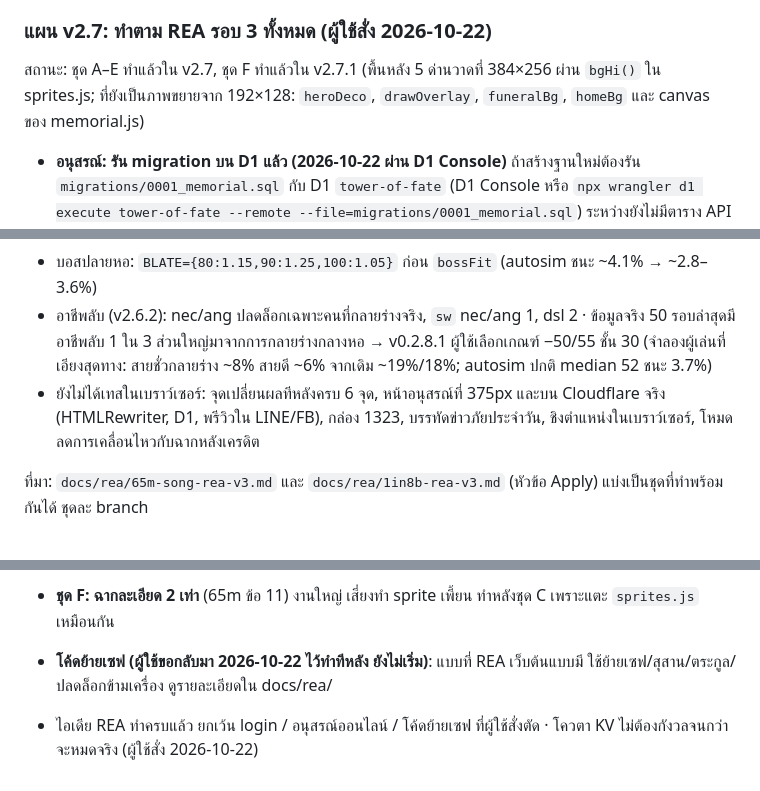
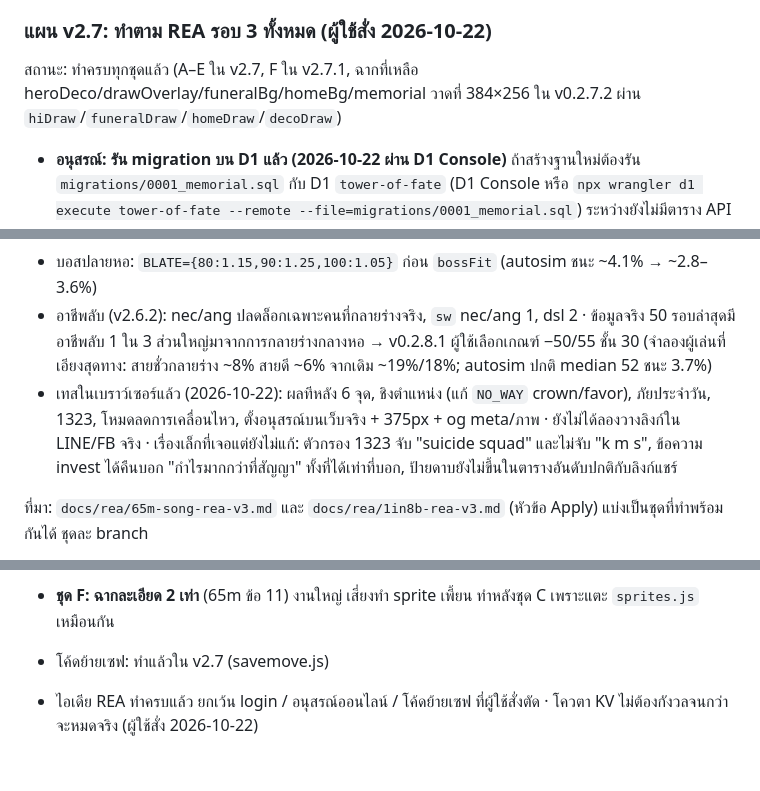
Before and after one commit to Artaliss/tower-of-fate, a Markdown page: DEVELOPMENT.md, 3 parts joined by grey strips. Rendered like a GitHub page.

Commit message:
DEVELOPMENT.md: update plan status after v0.2.9
Co-Authored-By: Claude Opus 5.5 <noreply@anthropic.com>

```diff
--- a/DEVELOPMENT.md
+++ b/DEVELOPMENT.md
@@ -163,12 +163,12 @@
 
 ### แผน v2.7: ทำตาม REA รอบ 3 ทั้งหมด (ผู้ใช้สั่ง 2026-10-22)
 
-สถานะ: ชุด A–E ทำแล้วใน v2.7, ชุด F ทำแล้วใน v2.7.1 (พื้นหลัง 5 ด่านวาดที่ 384×256 ผ่าน `bgHi()` ใน sprites.js; ที่ยังเป็นภาพขยายจาก 192×128: `heroDeco`, `drawOverlay`, `funeralBg`, `homeBg` และ canvas ของ memorial.js)
+สถานะ: ทำครบทุกชุดแล้ว (A–E ใน v2.7, F ใน v2.7.1, ฉากที่เหลือ heroDeco/drawOverlay/funeralBg/homeBg/memorial วาดที่ 384×256 ใน v0.2.7.2 ผ่าน `hiDraw`/`funeralDraw`/`homeDraw`/`decoDraw`)
 - **อนุสรณ์: รัน migration บน D1 แล้ว (2026-10-22 ผ่าน D1 Console)** ถ้าสร้างฐานใหม่ต้องรัน `migrations/0001_memorial.sql` กับ D1 `tower-of-fate` (D1 Console หรือ `npx wrangler d1 execute tower-of-fate --remote --file=migrations/0001_memorial.sql`) ระหว่างยังไม่มีตาราง API ตอบ 503 `not-ready` เกมขึ้นข้อความว่ายังไม่เปิด
 - localStorage ใหม่: `tof-dev-v1` (id เครื่อง 16 hex ส่งเป็น `dv` กับโพสต์/คะแนน/สถิติแชร์), `R.gwS`, `R.later`, `R.hpF`, `R.memo` อยู่ในเซฟรอบ · API ใหม่: `/api/memorial`, `/api/candle`, `/api/move`, `POST /api/live {a:'ss'}` · หน้าใหม่ `/m/<id>` (+ `.png`)
 - บอสปลายหอ: `BLATE={80:1.15,90:1.25,100:1.05}` ก่อน `bossFit` (autosim ชนะ ~4.1% → ~2.8–3.6%)
 - อาชีพลับ (v2.6.2): nec/ang ปลดล็อกเฉพาะคนที่กลายร่างจริง, `sw` nec/ang 1, dsl 2 · ข้อมูลจริง 50 รอบล่าสุดมีอาชีพลับ 1 ใน 3 ส่วนใหญ่มาจากการกลายร่างกลางหอ → v0.2.8.1 ผู้ใช้เลือกเกณฑ์ −50/55 ชั้น 30 (จำลองผู้เล่นที่เอียงสุดทาง: สายชั่วกลายร่าง ~8% สายดี ~6% จากเดิม ~19%/18%; autosim ปกติ median 52 ชนะ 3.7%)
-- ยังไม่ได้เทสในเบราว์เซอร์: จุดเปลี่ยนผลทีหลังครบ 6 จุด, หน้าอนุสรณ์ที่ 375px และบน Cloudflare จริง (HTMLRewriter, D1, พรีวิวใน LINE/FB), กล่อง 1323, บรรทัดข่าวภัยประจำวัน, ชิงตำแหน่งในเบราว์เซอร์, โหมดลดการเคลื่อนไหวกับฉากหลังเครดิต
+- เทสในเบราว์เซอร์แล้ว (2026-10-22): ผลทีหลัง 6 จุด, ชิงตำแหน่ง (แก้ `NO_WAY` crown/favor), ภัยประจำวัน, 1323, โหมดลดการเคลื่อนไหว, ตั้งอนุสรณ์บนเว็บจริง + 375px + og meta/ภาพ · ยังไม่ได้ลองวางลิงก์ใน LINE/FB จริง · เรื่องเล็กที่เจอแต่ยังไม่แก้: ตัวกรอง 1323 จับ "suicide squad" และไม่จับ "k m s", ข้อความ invest ได้คืนบอก "กำไรมากกว่าที่สัญญา" ทั้งที่ได้เท่าที่บอก, ป้ายดาบยังไม่ขึ้นในตารางอันดับปกติกับลิงก์แชร์
 
 ที่มา: `docs/rea/65m-song-rea-v3.md` และ `docs/rea/1in8b-rea-v3.md` (หัวข้อ Apply) แบ่งเป็นชุดที่ทำพร้อมกันได้ ชุดละ branch
 
@@ -196,5 +196,5 @@
 - **ชุด F: ฉากละเอียด 2 เท่า** (65m ข้อ 11) งานใหญ่ เสี่ยงทำ sprite เพี้ยน ทำหลังชุด C เพราะแตะ `sprites.js` เหมือนกัน
 
 
-- **โค้ดย้ายเซฟ (ผู้ใช้ขอกลับมา 2026-10-22 ไว้ทำทีหลัง ยังไม่เริ่ม)**: แบบที่ REA เว็บต้นแบบมี ใช้ย้ายเซฟ/สุสาน/ตระกูล/ปลดล็อกข้ามเครื่อง ดูรายละเอียดใน docs/rea/
+- โค้ดย้ายเซฟ: ทำแล้วใน v2.7 (savemove.js)
 - ไอเดีย REA ทำครบแล้ว ยกเว้น login / อนุสรณ์ออนไลน์ / โค้ดย้ายเซฟ ที่ผู้ใช้สั่งตัด · โควตา KV ไม่ต้องกังวลจนกว่าจะหมดจริง (ผู้ใช้สั่ง 2026-10-22)
```
